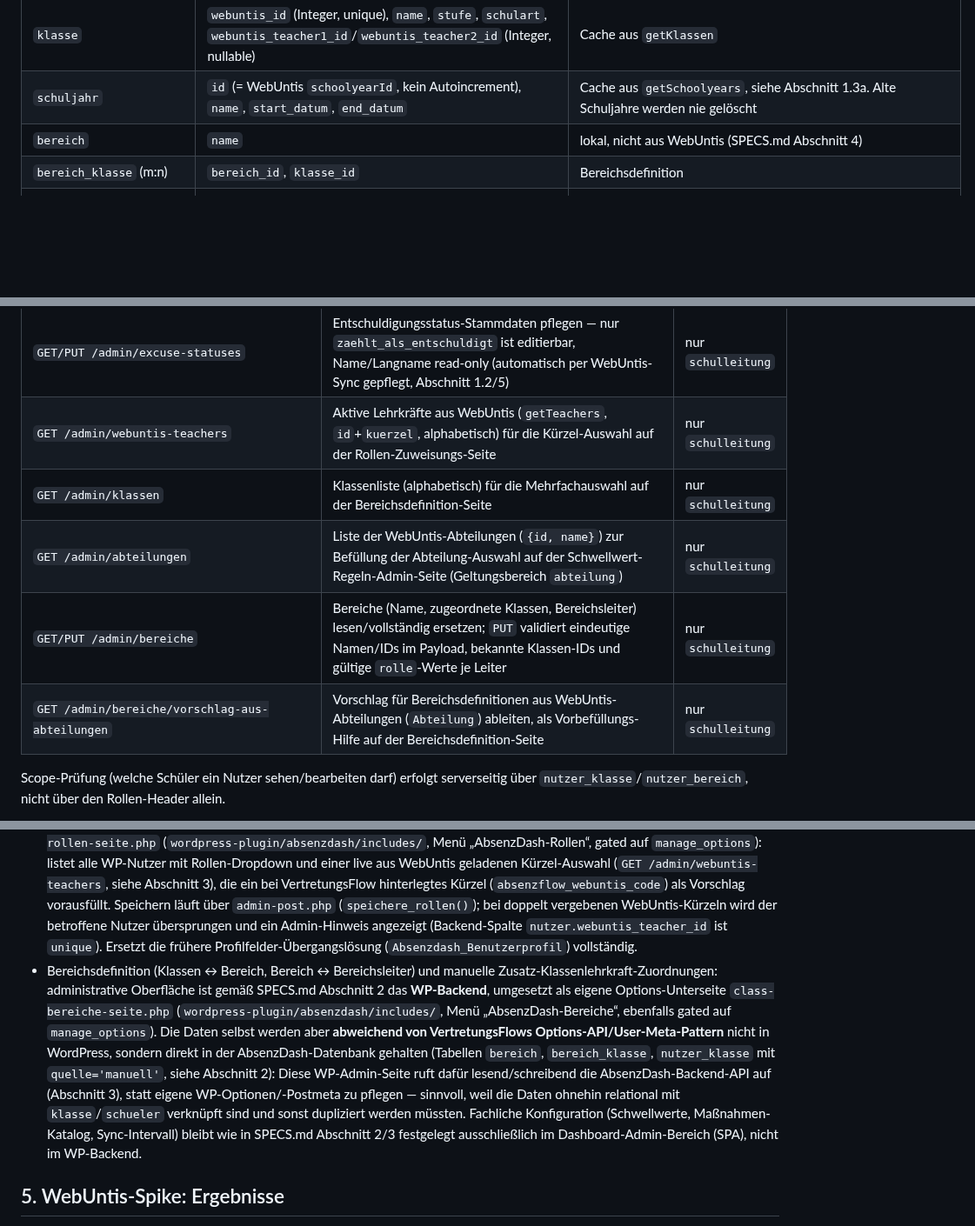
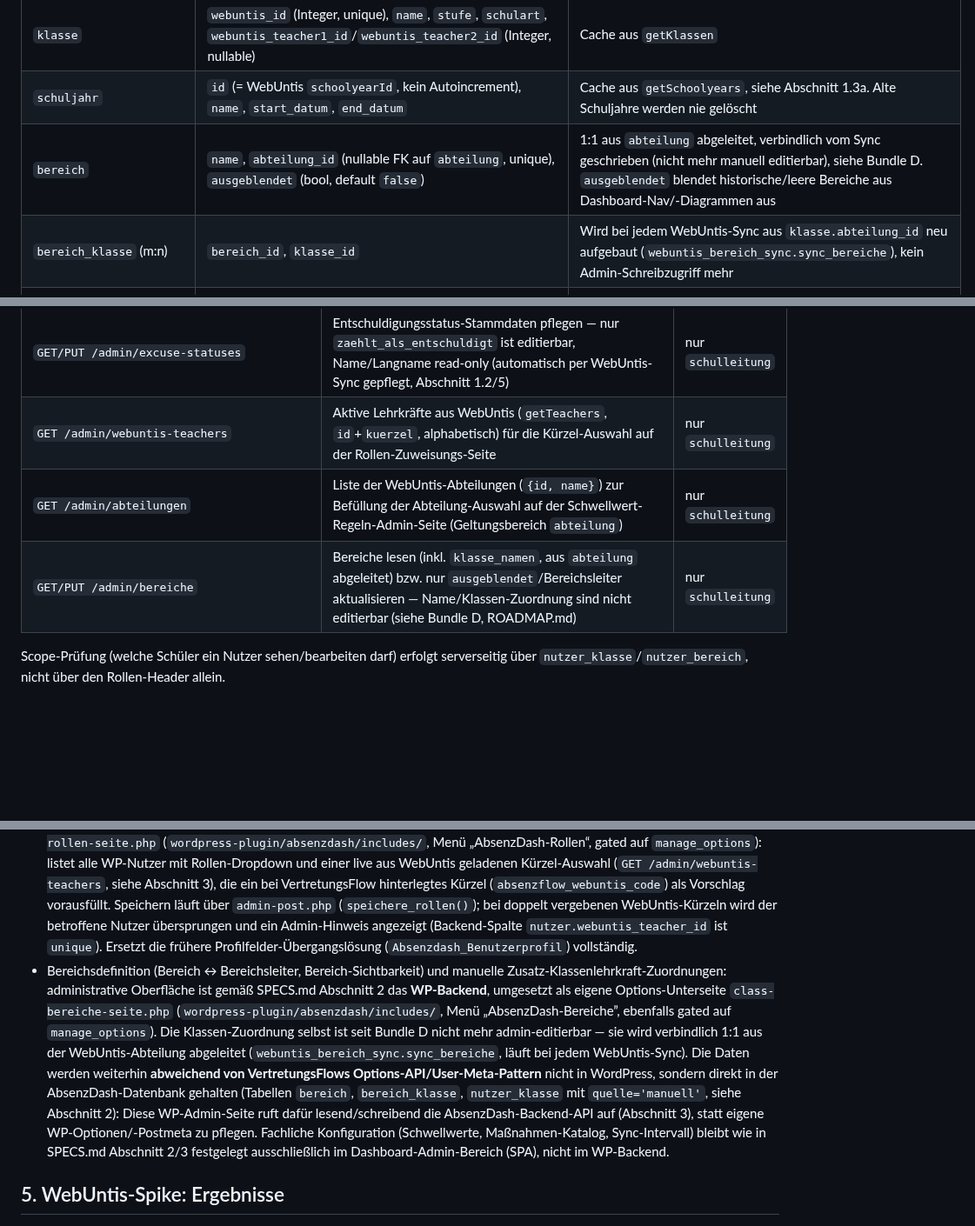
Before and after one commit to digitale-Schulverwaltung-BW/AbsenzDash, a Markdown page: TECH-SPEC.md, 3 parts joined by grey strips. Shown at 87% size. Rendered like a GitHub page; blank space fills up the shorter version.

```diff
--- a/TECH-SPEC.md
+++ b/TECH-SPEC.md
@@ -98,8 +98,8 @@ PostgreSQL, SQLAlchemy 2.0-Style mit `Mapped[]`-Typannotationen (Verbesserung ge
 | ----------------------- | ------------------------------------------------------------------------------------------------------------------------------------------------------------------------------------------------------------------------------------------------------------------------- | --------------------------------------------------------------------------------------------------------------------------------------------------------------------------------------------------- |
 | `klasse`                | `webuntis_id` (Integer, unique), `name`, `stufe`, `schulart`, `webuntis_teacher1_id`/`webuntis_teacher2_id` (Integer, nullable)                                                                                                                                          | Cache aus `getKlassen`                                                                                                                                                                              |
 | `schuljahr`             | `id` (= WebUntis `schoolyearId`, kein Autoincrement), `name`, `start_datum`, `end_datum`                                                                                                                                                                                  | Cache aus `getSchoolyears`, siehe Abschnitt 1.3a. Alte Schuljahre werden nie gelöscht                                                                                                              |
-| `bereich`               | `name`                                                                                                                                                                                                                                                                    | lokal, nicht aus WebUntis (SPECS.md Abschnitt 4)                                                                                                                                                    |
-| `bereich_klasse` (m:n)  | `bereich_id`, `klasse_id`                                                                                                                                                                                                                                                 | Bereichsdefinition                                                                                                                                                                                  |
+| `bereich`               | `name`, `abteilung_id` (nullable FK auf `abteilung`, unique), `ausgeblendet` (bool, default `false`)                                                                                                                                                                    | 1:1 aus `abteilung` abgeleitet, verbindlich vom Sync geschrieben (nicht mehr manuell editierbar), siehe Bundle D. `ausgeblendet` blendet historische/leere Bereiche aus Dashboard-Nav/-Diagrammen aus |
+| `bereich_klasse` (m:n)  | `bereich_id`, `klasse_id`                                                                                                                                                                                                                                                 | Wird bei jedem WebUntis-Sync aus `klasse.abteilung_id` neu aufgebaut (`webuntis_bereich_sync.sync_bereiche`), kein Admin-Schreibzugriff mehr                                                       |
 | `schueler`              | `externe_id` (String, unique — ASV-BW-`idnumber`, identisch mit `studentId`/`studentid` in `fehlzeit`/`klassenbuch_eintrag`), `vorname`, `nachname`, `klasse_id` (nullable), `aktiv` (bool, default `false`), `klassenzuordnung_aktualisiert_am` (nullable)              | Cache aus ASV-BW-CSV-Import (Abschnitt 1.3). `externe_id` ist direkter Gleichheits-Join-Key für `fehlzeit.schueler_id`/`klassenbuch_eintrag.schueler_id` — kein Namensabgleich nötig |
 | `fehlzeit`              | `schueler_id`, `typ` (`tag`/`stunde`, abgeleitet aus Vorhandensein von `subjectId`), `datum`, `start_zeit`/`end_zeit` (nullable bei `typ=tag`), `fach` (nullable, nur bei `typ=stunde`), `excuse_status_id` (FK auf `excuse_status`, nullable solange nicht geprüft/kein Status gesetzt), `grund_text` (nullable), `invalid` (bool, Sync filtert `invalid=true` aus) | Cache aus `getTimetableWithAbsences`. **Kein `webuntis_id`-Feld** — WebUntis liefert für Fehlzeiten-Einträge keine eigene ID; Unique-Constraint stattdessen über (`schueler_id`, `datum`, `start_zeit`, `end_zeit`, `typ`) für Idempotenz beim Re-Sync |
 | `excuse_status`         | `name` (unique, Kurzform, z.B. `"nicht entsch."`), `long_name`, `zaehlt_als_entschuldigt` (bool), `aktiv` (bool)                                                                                                                                                          | `name` wird beim Fehlzeiten-Sync automatisch aus unbekannten `excuseStatus`-Werten angelegt (`zaehlt_als_entschuldigt=False` als sicherer Default); nur `zaehlt_als_entschuldigt` erfordert manuelle Bestätigung im Dashboard-Admin-Bereich (Entschuldigungsstatus-Seite), da dieses Boolean über keine WebUntis-JSON-RPC-Methode abrufbar ist, siehe Abschnitt 5 |
@@ -155,10 +155,8 @@ Backend: `get_wordpress_proxy_user()`-Äquivalent macht Get-or-Create/Update auf
 | `POST /admin/sync-now` | Außerplanmäßigen WebUntis-Sync + Schwellwert-Prüfung synchron anstoßen (SPECS.md Abschnitt 7) | nur `schulleitung` |
 | `GET/PUT /admin/excuse-statuses` | Entschuldigungsstatus-Stammdaten pflegen — nur `zaehlt_als_entschuldigt` ist editierbar, Name/Langname read-only (automatisch per WebUntis-Sync gepflegt, Abschnitt 1.2/5) | nur `schulleitung` |
 | `GET /admin/webuntis-teachers` | Aktive Lehrkräfte aus WebUntis (`getTeachers`, `id`+`kuerzel`, alphabetisch) für die Kürzel-Auswahl auf der Rollen-Zuweisungs-Seite | nur `schulleitung` |
-| `GET /admin/klassen` | Klassenliste (alphabetisch) für die Mehrfachauswahl auf der Bereichsdefinition-Seite | nur `schulleitung` |
 | `GET /admin/abteilungen` | Liste der WebUntis-Abteilungen (`{id, name}`) zur Befüllung der Abteilung-Auswahl auf der Schwellwert-Regeln-Admin-Seite (Geltungsbereich `abteilung`) | nur `schulleitung` |
-| `GET/PUT /admin/bereiche` | Bereiche (Name, zugeordnete Klassen, Bereichsleiter) lesen/vollständig ersetzen; `PUT` validiert eindeutige Namen/IDs im Payload, bekannte Klassen-IDs und gültige `rolle`-Werte je Leiter | nur `schulleitung` |
-| `GET /admin/bereiche/vorschlag-aus-abteilungen` | Vorschlag für Bereichsdefinitionen aus WebUntis-Abteilungen (`Abteilung`) ableiten, als Vorbefüllungs-Hilfe auf der Bereichsdefinition-Seite | nur `schulleitung` |
+| `GET/PUT /admin/bereiche` | Bereiche lesen (inkl. `klasse_namen`, aus `abteilung` abgeleitet) bzw. nur `ausgeblendet`/Bereichsleiter aktualisieren — Name/Klassen-Zuordnung sind nicht editierbar (siehe Bundle D, ROADMAP.md) | nur `schulleitung` |
 
 Scope-Prüfung (welche Schüler ein Nutzer sehen/bearbeiten darf) erfolgt serverseitig über `nutzer_klasse`/`nutzer_bereich`, nicht über den Rollen-Header allein.
 
@@ -175,7 +173,7 @@ Scope-Prüfung (welche Schüler ein Nutzer sehen/bearbeiten darf) erfolgt server
 Analog VertretungsFlow: **keine eigenen WP-DB-Tabellen**. Stattdessen:
 - Plugin-Grundeinstellungen (Backend-URL, Shared Secret) über die WP-Options-API, ein serialisiertes Array (`add_option('absenzdash_options', ...)`, analog `absenzflow_options`).
 - Pro Nutzer: WP-User-Meta-Keys `absenzdash_role` (Rolle) und optional `absenzdash_webuntis_code` (für Klassenlehrkraft-Matching), analog `absenzflow_role`/`absenzflow_webuntis_code`. **Umgesetzt als eigene Options-Unterseite** `class-rollen-seite.php` (`wordpress-plugin/absenzdash/includes/`, Menü „AbsenzDash-Rollen“, gated auf `manage_options`): listet alle WP-Nutzer mit Rollen-Dropdown und einer live aus WebUntis geladenen Kürzel-Auswahl (`GET /admin/webuntis-teachers`, siehe Abschnitt 3), die ein bei VertretungsFlow hinterlegtes Kürzel (`absenzflow_webuntis_code`) als Vorschlag vorausfüllt. Speichern läuft über `admin-post.php` (`speichere_rollen()`); bei doppelt vergebenen WebUntis-Kürzeln wird der betroffene Nutzer übersprungen und ein Admin-Hinweis angezeigt (Backend-Spalte `nutzer.webuntis_teacher_id` ist `unique`). Ersetzt die frühere Profilfelder-Übergangslösung (`Absenzdash_Benutzerprofil`) vollständig.
-- Bereichsdefinition (Klassen ↔ Bereich, Bereich ↔ Bereichsleiter) und manuelle Zusatz-Klassenlehrkraft-Zuordnungen: administrative Oberfläche ist gemäß SPECS.md Abschnitt 2 das **WP-Backend**, umgesetzt als eigene Options-Unterseite `class-bereiche-seite.php` (`wordpress-plugin/absenzdash/includes/`, Menü „AbsenzDash-Bereiche“, ebenfalls gated auf `manage_options`). Die Daten selbst werden aber **abweichend von VertretungsFlows Options-API/User-Meta-Pattern** nicht in WordPress, sondern direkt in der AbsenzDash-Datenbank gehalten (Tabellen `bereich`, `bereich_klasse`, `nutzer_klasse` mit `quelle='manuell'`, siehe Abschnitt 2): Diese WP-Admin-Seite ruft dafür lesend/schreibend die AbsenzDash-Backend-API auf (Abschnitt 3), statt eigene WP-Optionen/-Postmeta zu pflegen — sinnvoll, weil die Daten ohnehin relational mit `klasse`/`schueler` verknüpft sind und sonst dupliziert werden müssten. Fachliche Konfiguration (Schwellwerte, Maßnahmen-Katalog, Sync-Intervall) bleibt wie in SPECS.md Abschnitt 2/3 festgelegt ausschließlich im Dashboard-Admin-Bereich (SPA), nicht im WP-Backend.
+- Bereichsdefinition (Bereich ↔ Bereichsleiter, Bereich-Sichtbarkeit) und manuelle Zusatz-Klassenlehrkraft-Zuordnungen: administrative Oberfläche ist gemäß SPECS.md Abschnitt 2 das **WP-Backend**, umgesetzt als eigene Options-Unterseite `class-bereiche-seite.php` (`wordpress-plugin/absenzdash/includes/`, Menü „AbsenzDash-Bereiche”, ebenfalls gated auf `manage_options`). Die Klassen-Zuordnung selbst ist seit Bundle D nicht mehr admin-editierbar — sie wird verbindlich 1:1 aus der WebUntis-Abteilung abgeleitet (`webuntis_bereich_sync.sync_bereiche`, läuft bei jedem WebUntis-Sync). Die Daten werden weiterhin **abweichend von VertretungsFlows Options-API/User-Meta-Pattern** nicht in WordPress, sondern direkt in der AbsenzDash-Datenbank gehalten (Tabellen `bereich`, `bereich_klasse`, `nutzer_klasse` mit `quelle='manuell'`, siehe Abschnitt 2): Diese WP-Admin-Seite ruft dafür lesend/schreibend die AbsenzDash-Backend-API auf (Abschnitt 3), statt eigene WP-Optionen/-Postmeta zu pflegen. Fachliche Konfiguration (Schwellwerte, Maßnahmen-Katalog, Sync-Intervall) bleibt wie in SPECS.md Abschnitt 2/3 festgelegt ausschließlich im Dashboard-Admin-Bereich (SPA), nicht im WP-Backend.
 
 ## 5. WebUntis-Spike: Ergebnisse
 
```
Also changed, not shown: ROADMAP.md (+1 -3 lines).
